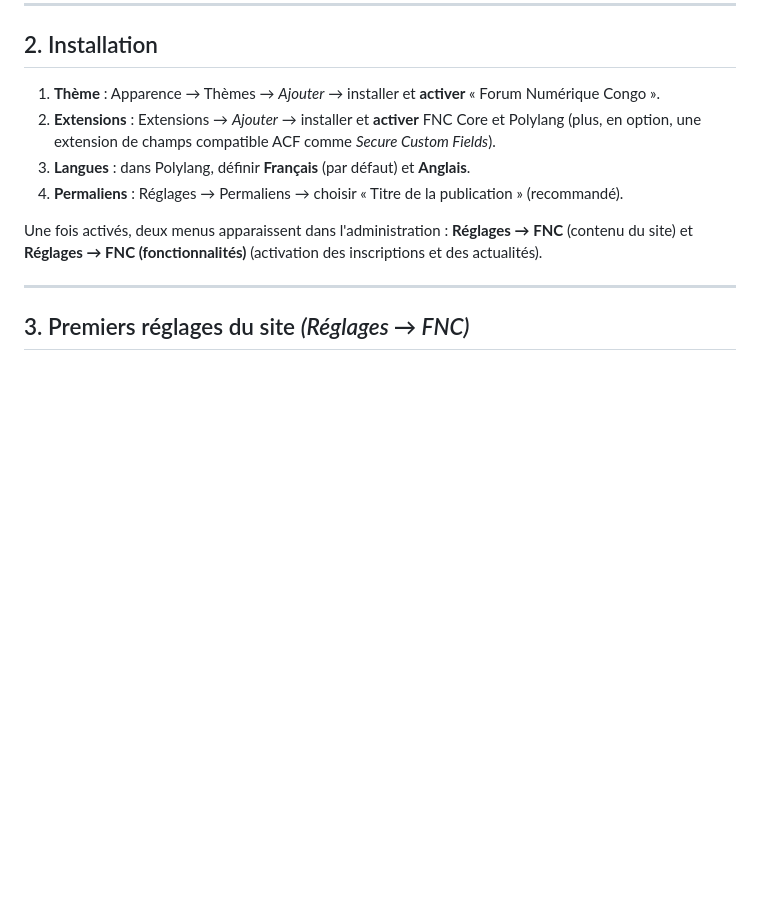
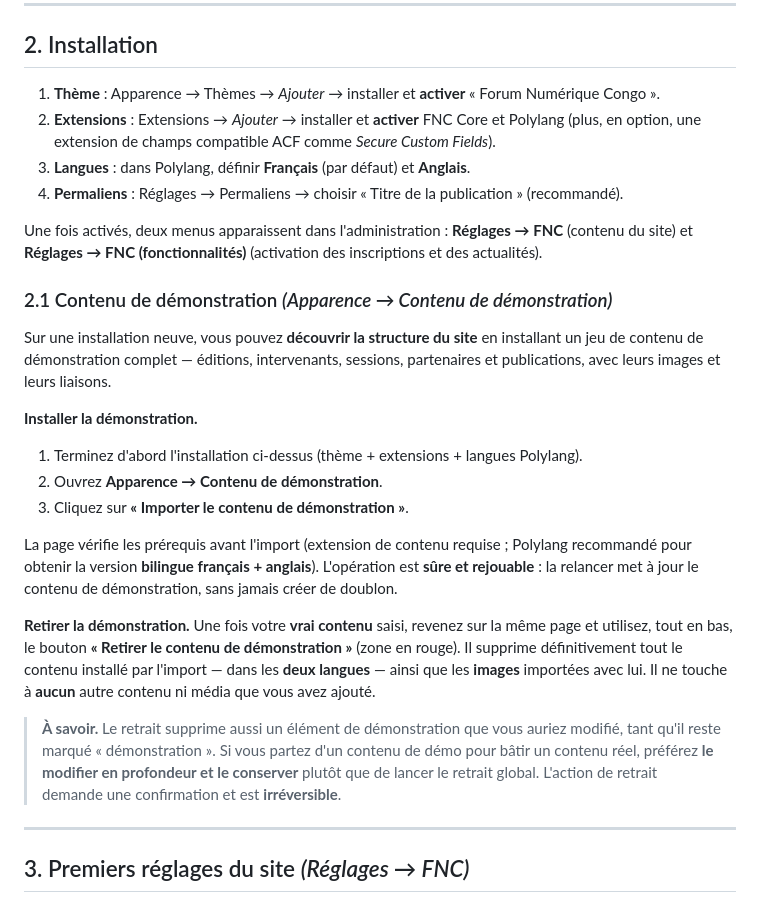
Before and after one commit to vertex-strategy/fnc-wordpress-theme, a Markdown page: GUIDE.md, the part around the change. Rendered like a GitHub page; blank space fills up the shorter version.

Commit message:
docs(guide): documenter l'import et le retrait du contenu de démonstration
Nouvelle section §2.1 (Apparence -> Contenu de démonstration) : installer la démo
bilingue en un clic (prérequis, idempotence) et la retirer proprement une fois le
vrai contenu saisi (suppression des 2 langues + images, irréversible, confirmée).

Co-Authored-By: Claude Opus 4.8 <noreply@anthropic.com>

```diff
--- a/GUIDE.md
+++ b/GUIDE.md
@@ -42,6 +42,32 @@ Le template se compose de deux éléments :
 
 Une fois activés, deux menus apparaissent dans l'administration : **Réglages → FNC** (contenu du
 site) et **Réglages → FNC (fonctionnalités)** (activation des inscriptions et des actualités).
+
+### 2.1 Contenu de démonstration *(Apparence → Contenu de démonstration)*
+
+Sur une installation neuve, vous pouvez **découvrir la structure du site** en installant un jeu
+de contenu de démonstration complet — éditions, intervenants, sessions, partenaires et
+publications, avec leurs images et leurs liaisons.
+
+**Installer la démonstration.**
+1. Terminez d'abord l'installation ci-dessus (thème + extensions + langues Polylang).
+2. Ouvrez **Apparence → Contenu de démonstration**.
+3. Cliquez sur **« Importer le contenu de démonstration »**.
+
+La page vérifie les prérequis avant l'import (extension de contenu requise ; Polylang recommandé
+pour obtenir la version **bilingue français + anglais**). L'opération est **sûre et rejouable** :
+la relancer met à jour le contenu de démonstration, sans jamais créer de doublon.
+
+**Retirer la démonstration.**
+Une fois votre **vrai contenu** saisi, revenez sur la même page et utilisez, tout en bas, le
+bouton **« Retirer le contenu de démonstration »** (zone en rouge). Il supprime définitivement
+tout le contenu installé par l'import — dans les **deux langues** — ainsi que les **images**
+importées avec lui. Il ne touche à **aucun** autre contenu ni média que vous avez ajouté.
+
+> **À savoir.** Le retrait supprime aussi un élément de démonstration que vous auriez modifié,
+> tant qu'il reste marqué « démonstration ». Si vous partez d'un contenu de démo pour bâtir un
+> contenu réel, préférez **le modifier en profondeur et le conserver** plutôt que de lancer le
+> retrait global. L'action de retrait demande une confirmation et est **irréversible**.
 
 ---
 
```
